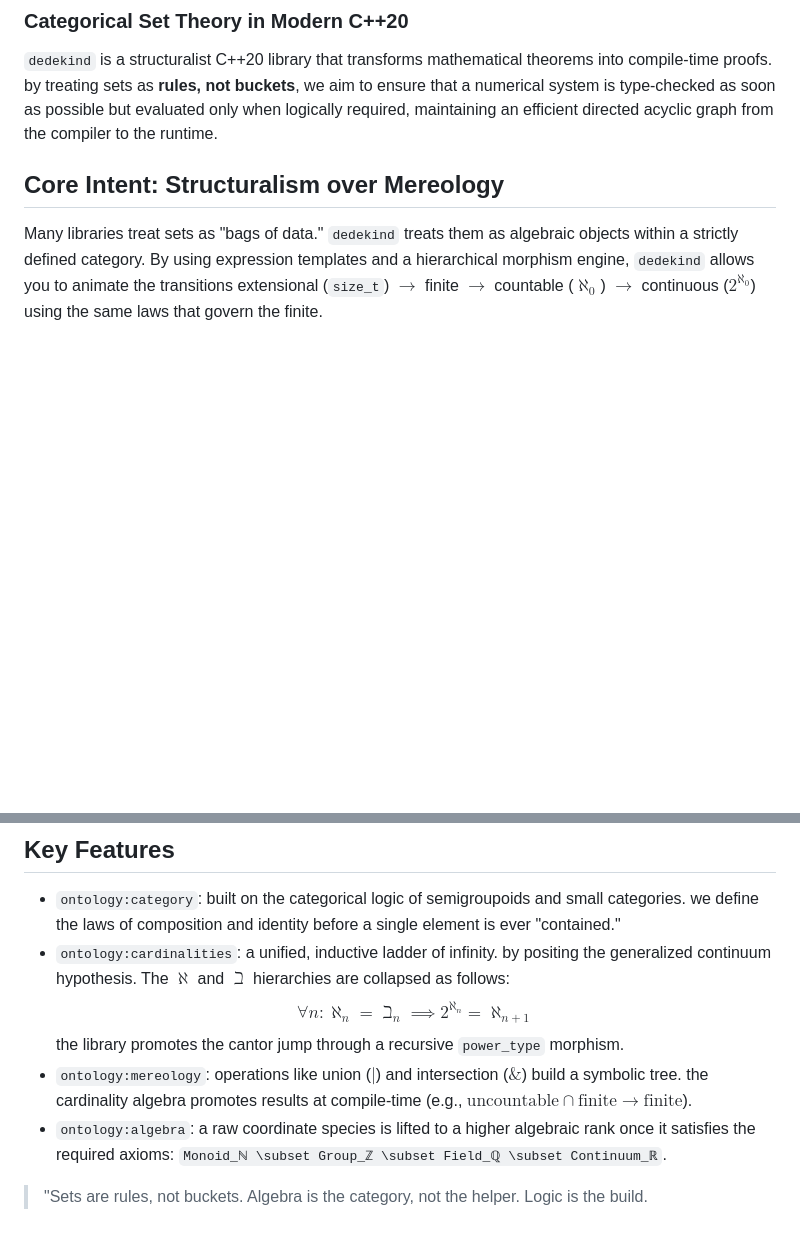
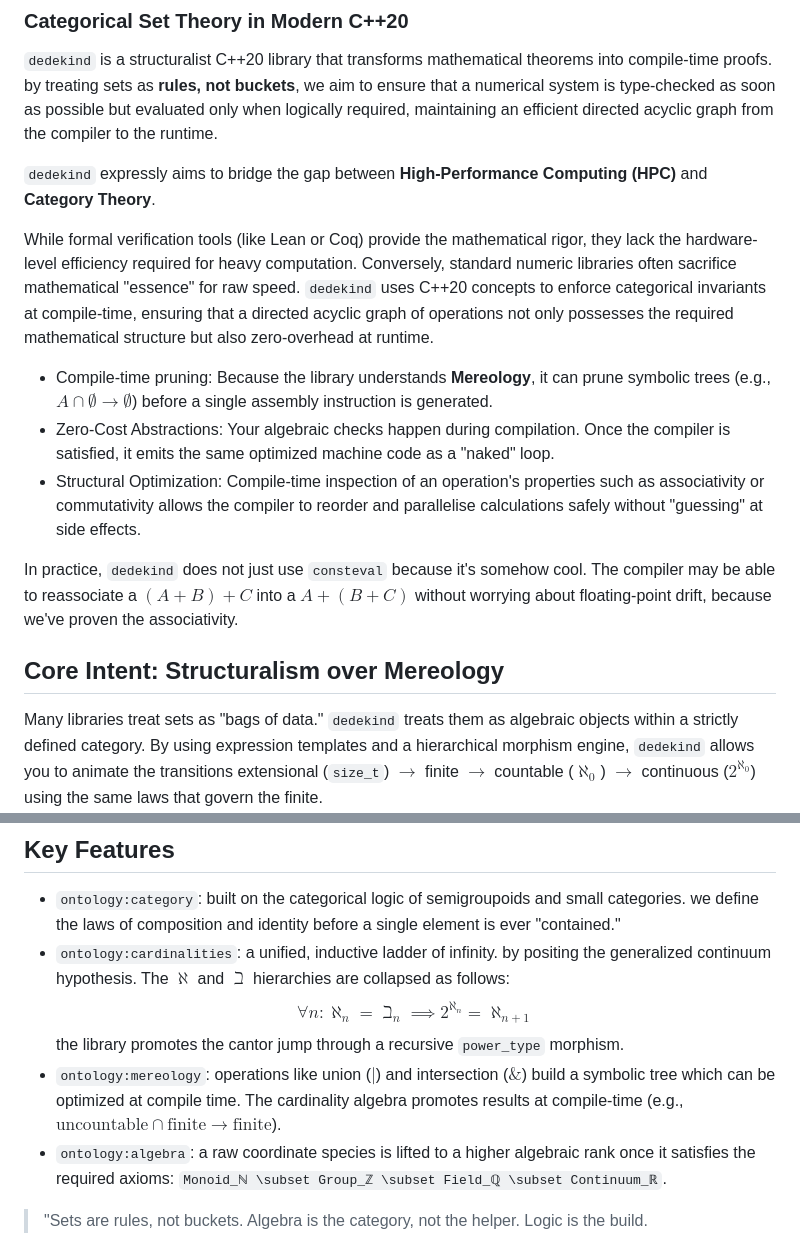
Before and after one commit to vincentk/dedekind, a Markdown page: README.md, 2 parts joined by grey strips. Drawn GitHub-style; blank space fills up the shorter version.

```diff
--- a/README.md
+++ b/README.md
@@ -5,6 +5,17 @@
 ### Categorical Set Theory in Modern C++20
 
 `dedekind` is a structuralist C++20 library that transforms mathematical theorems into compile-time proofs. by treating sets as **rules, not buckets**, we aim to ensure that a numerical system is type-checked as soon as possible but evaluated only when logically required, maintaining an efficient directed acyclic graph from the compiler to the runtime.
+
+`dedekind` expressly aims to bridge the gap between **High-Performance Computing (HPC)** and **Category Theory**.
+
+While formal verification tools (like Lean or Coq) provide the mathematical rigor, they lack the hardware-level efficiency required for heavy computation. Conversely, standard numeric libraries often sacrifice mathematical "essence" for raw speed. `dedekind` uses C++20 concepts to enforce categorical invariants at compile-time, ensuring that a directed acyclic graph of operations not only possesses the required mathematical structure but also zero-overhead at runtime.
+
+*   Compile-time pruning: Because the library understands **Mereology**, it can prune symbolic trees (e.g., $A \cap \emptyset \to \emptyset$) before a single assembly instruction is generated.
+*   Zero-Cost Abstractions: Your algebraic checks happen during compilation. Once the compiler is satisfied, it emits the same optimized machine code as a "naked" loop.
+*   Structural Optimization: Compile-time inspection of an operation's properties such as associativity or commutativity allows the compiler to reorder and parallelise calculations safely without "guessing" at side effects.
+
+In practice, `dedekind` does not just use `consteval` because it's somehow cool. The compiler may be able to reassociate a $(A + B) + C$ into a $A + (B + C)$ without worrying about floating-point drift, because we've proven the associativity.
+
 
 ## Core Intent: Structuralism over Mereology
 Many libraries treat sets as "bags of data." `dedekind` treats them as algebraic objects within a strictly defined category. By using expression templates and a hierarchical morphism engine, `dedekind` allows you to animate the transitions extensional (`size_t`) $\rightarrow$ finite $\rightarrow$ countable ($\aleph_0$) $\rightarrow$ continuous ($2^{\aleph_0}$) using the same laws that govern the finite.
@@ -14,7 +25,7 @@ Many libraries treat sets as "bags of data." `dedekind` treats them as algebraic
 *   `ontology:cardinalities`: a unified, inductive ladder of infinity. by positing the generalized continuum hypothesis. The $\aleph$ and $\beth$ hierarchies are collapsed as follows:
     $$\forall n: \aleph_n = \beth_n \implies 2^{\aleph_n} = \aleph_{n+1}$$
     the library promotes the cantor jump through a recursive `power_type` morphism.
-*   `ontology:mereology`: operations like union ($|$) and intersection ($\&$) build a symbolic tree. the cardinality algebra promotes results at compile-time (e.g., $\text{uncountable} \cap \text{finite} \to \text{finite}$).
+*   `ontology:mereology`: operations like union ($|$) and intersection ($\&$) build a symbolic tree which can be optimized at compile time. The cardinality algebra promotes results at compile-time (e.g., $\text{uncountable} \cap \text{finite} \to \text{finite}$).
 *   `ontology:algebra`: a raw coordinate species is lifted to a higher algebraic rank once it satisfies the required axioms: `Monoid_ℕ \subset Group_ℤ \subset Field_ℚ \subset Continuum_ℝ`.
 
 > "Sets are rules, not buckets. Algebra is the category, not the helper. Logic is the build.
```
